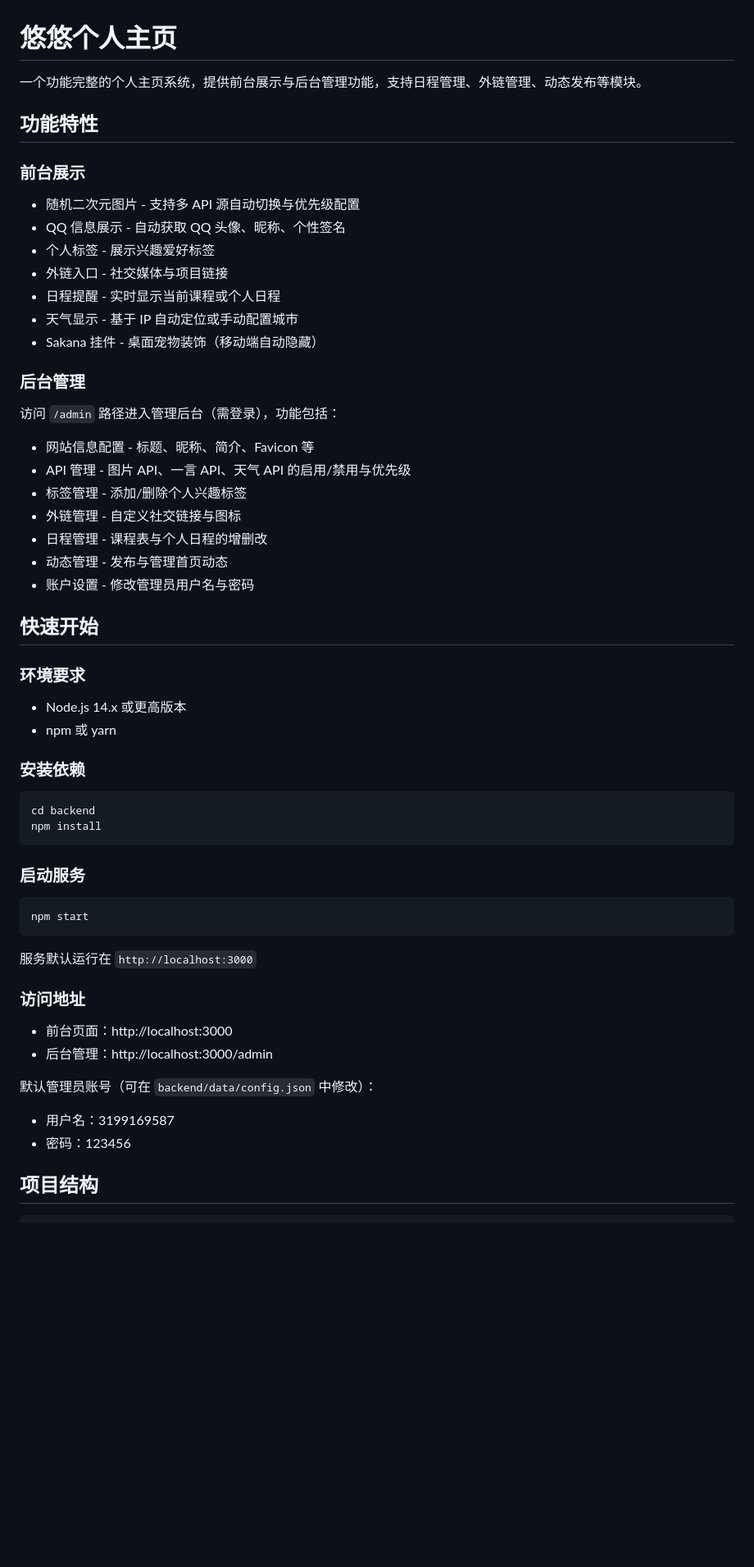
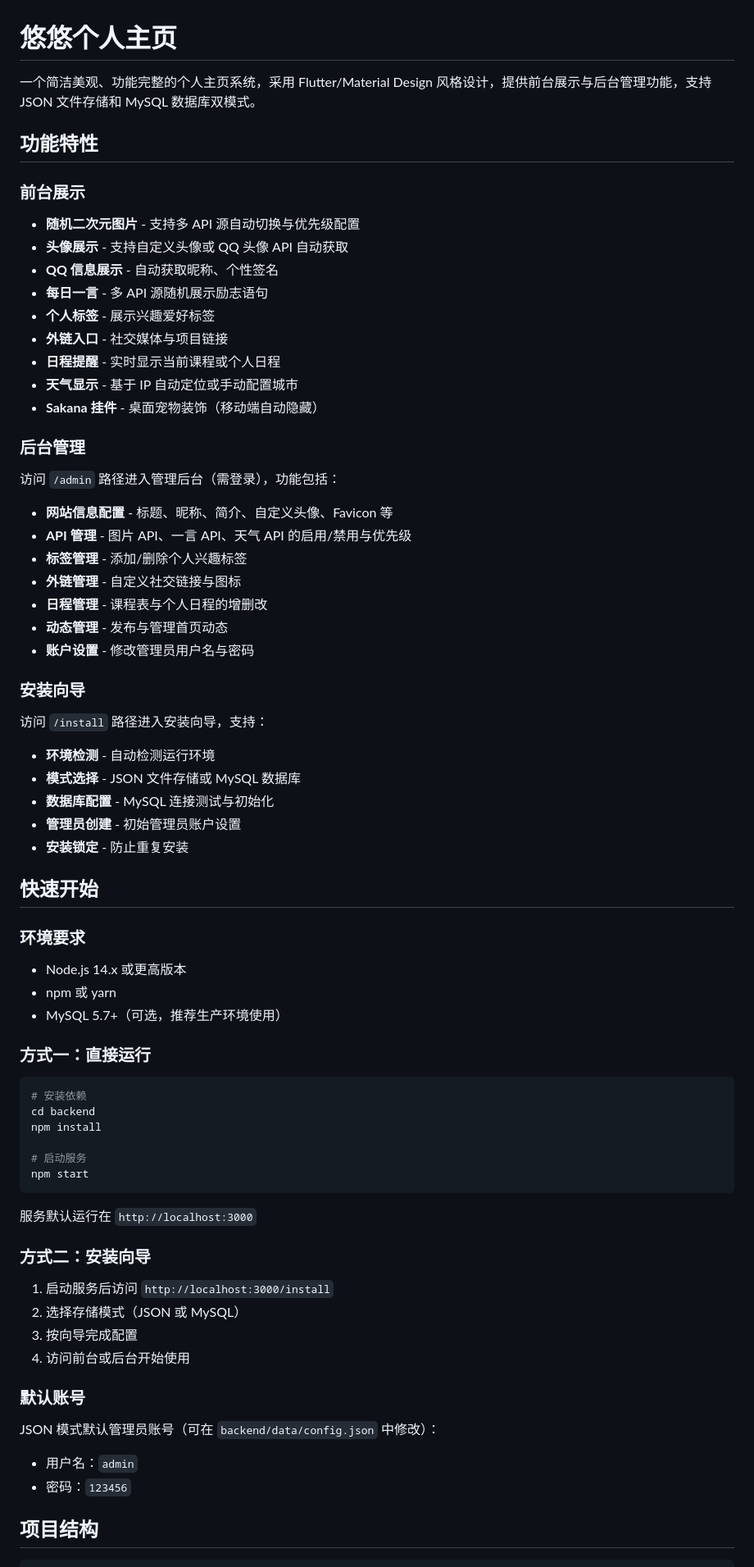
Before and after one commit to inknb/youyou, a Markdown page: README.md, the part around one of its changes. Shown at 82% size. Drawn GitHub-style; blank space fills up the shorter version.

Commit message:
docs(readme): 补充 v2.0.0 安装部署指南及更新日志
- 新增 Web 安装向导及双模式存储说明
- 新增宝塔、PM2、Nginx 部署指南章节
- 更新项目结构，包含 install、deploy 等新目录
- 补充环境变量配置示例及 MySQL 依赖说明
- API 接口文档格式化为表格，提升可读性
- 添加 v2.0.0 版本更新日志

````diff
--- a/README.md
+++ b/README.md
@@ -1,30 +1,42 @@
 # 悠悠个人主页
 
-一个功能完整的个人主页系统，提供前台展示与后台管理功能，支持日程管理、外链管理、动态发布等模块。
+一个简洁美观、功能完整的个人主页系统，采用 Flutter/Material Design 风格设计，提供前台展示与后台管理功能，支持 JSON 文件存储和 MySQL 数据库双模式。
 
 ## 功能特性
 
 ### 前台展示
 
-- 随机二次元图片 - 支持多 API 源自动切换与优先级配置
-- QQ 信息展示 - 自动获取 QQ 头像、昵称、个性签名
-- 个人标签 - 展示兴趣爱好标签
-- 外链入口 - 社交媒体与项目链接
-- 日程提醒 - 实时显示当前课程或个人日程
-- 天气显示 - 基于 IP 自动定位或手动配置城市
-- Sakana 挂件 - 桌面宠物装饰（移动端自动隐藏）
+- **随机二次元图片** - 支持多 API 源自动切换与优先级配置
+- **头像展示** - 支持自定义头像或 QQ 头像 API 自动获取
+- **QQ 信息展示** - 自动获取昵称、个性签名
+- **每日一言** - 多 API 源随机展示励志语句
+- **个人标签** - 展示兴趣爱好标签
+- **外链入口** - 社交媒体与项目链接
+- **日程提醒** - 实时显示当前课程或个人日程
+- **天气显示** - 基于 IP 自动定位或手动配置城市
+- **Sakana 挂件** - 桌面宠物装饰（移动端自动隐藏）
 
 ### 后台管理
 
 访问 `/admin` 路径进入管理后台（需登录），功能包括：
 
-- 网站信息配置 - 标题、昵称、简介、Favicon 等
-- API 管理 - 图片 API、一言 API、天气 API 的启用/禁用与优先级
-- 标签管理 - 添加/删除个人兴趣标签
-- 外链管理 - 自定义社交链接与图标
-- 日程管理 - 课程表与个人日程的增删改
-- 动态管理 - 发布与管理首页动态
-- 账户设置 - 修改管理员用户名与密码
+- **网站信息配置** - 标题、昵称、简介、自定义头像、Favicon 等
+- **API 管理** - 图片 API、一言 API、天气 API 的启用/禁用与优先级
+- **标签管理** - 添加/删除个人兴趣标签
+- **外链管理** - 自定义社交链接与图标
+- **日程管理** - 课程表与个人日程的增删改
+- **动态管理** - 发布与管理首页动态
+- **账户设置** - 修改管理员用户名与密码
+
+### 安装向导
+
+访问 `/install` 路径进入安装向导，支持：
+
+- **环境检测** - 自动检测运行环境
+- **模式选择** - JSON 文件存储或 MySQL 数据库
+- **数据库配置** - MySQL 连接测试与初始化
+- **管理员创建** - 初始管理员账户设置
+- **安装锁定** - 防止重复安装
 
 ## 快速开始
 
@@ -32,30 +44,33 @@
 
 - Node.js 14.x 或更高版本
 - npm 或 yarn
+- MySQL 5.7+（可选，推荐生产环境使用）
 
-### 安装依赖
+### 方式一：直接运行
 
 ```bash
+# 安装依赖
 cd backend
 npm install
-```
 
-### 启动服务
-
-```bash
+# 启动服务
 npm start
 ```
 
 服务默认运行在 `http://localhost:3000`
 
-### 访问地址
+### 方式二：安装向导
 
-- 前台页面：http://localhost:3000
-- 后台管理：http://localhost:3000/admin
+1. 启动服务后访问 `http://localhost:3000/install`
+2. 选择存储模式（JSON 或 MySQL）
+3. 按向导完成配置
+4. 访问前台或后台开始使用
 
-默认管理员账号（可在 `backend/data/config.json` 中修改）：
-- 用户名：3199169587
-- 密码：123456
+### 默认账号
+
+JSON 模式默认管理员账号（可在 `backend/data/config.json` 中修改）：
+- 用户名：`admin`
+- 密码：`123456`
 
 ## 项目结构
 
````
Also changed, not shown: other parts of README.md (+138 -43 lines).
